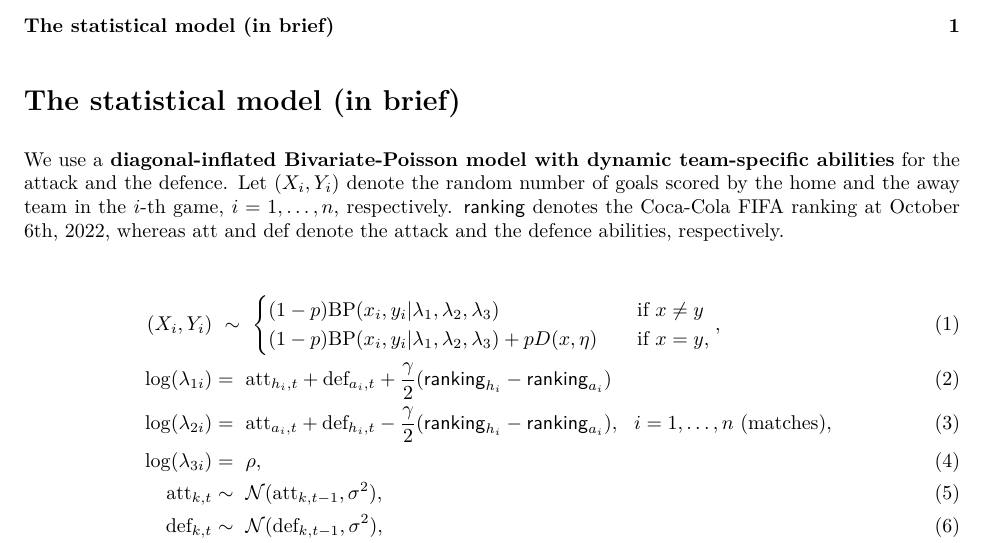
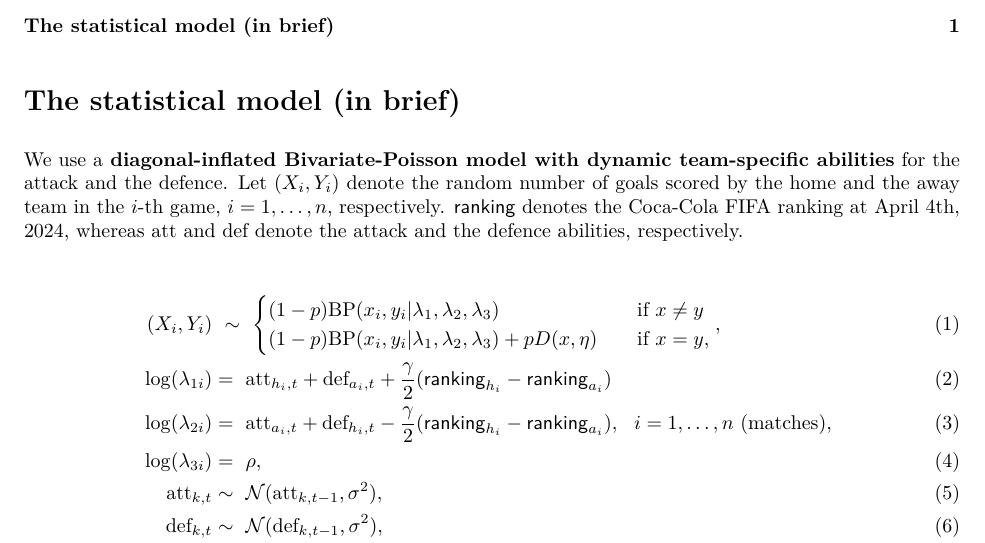
Before and after one commit to LeoEgidi/euro-2024, an R Markdown document (groupstage_1.Rmd): part of page 1 of 2, cut so that both start at the same text. The pictures show the output file groupstage_1.pdf that the author committed with the source.

Commit message:
Fixed typo in report

```diff
--- a/groupstage_1.Rmd
+++ b/groupstage_1.Rmd
@@ -51,7 +51,7 @@ local({
 
 # The statistical model (in brief)
 
-We use a **diagonal-inflated Bivariate-Poisson model with dynamic team-specific abilities** for the attack and the defence. Let $(X_{i}, Y_{i})$ denote the random number of goals scored by the home and the away team in the $i$-th game, $i=1,\ldots,n$, respectively. $\mathsf{ranking}$ denotes the Coca-Cola FIFA ranking at October 6th, 2022, whereas att and def denote the attack and the defence abilities, respectively.
+We use a **diagonal-inflated Bivariate-Poisson model with dynamic team-specific abilities** for the attack and the defence. Let $(X_{i}, Y_{i})$ denote the random number of goals scored by the home and the away team in the $i$-th game, $i=1,\ldots,n$, respectively. $\mathsf{ranking}$ denotes the Coca-Cola FIFA ranking at April 4th, 2024, whereas att and def denote the attack and the defence abilities, respectively.
 
 
 \begin{align}
```
Also changed, not shown: figs/groupstage-1.png, groupstage_1.pdf.
